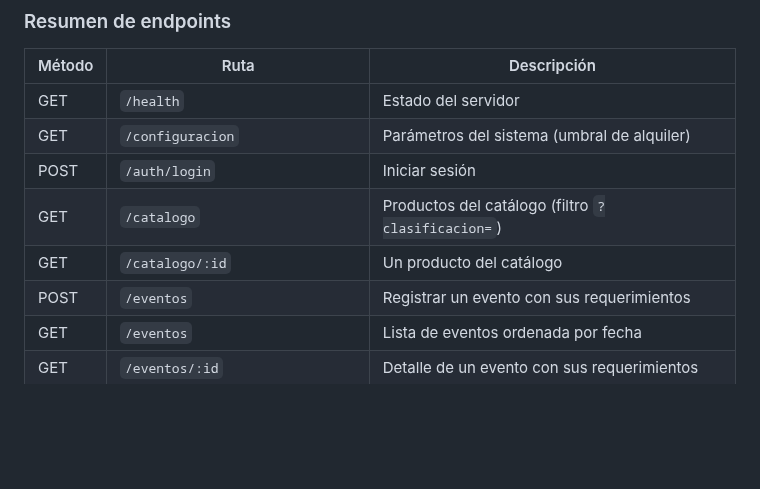
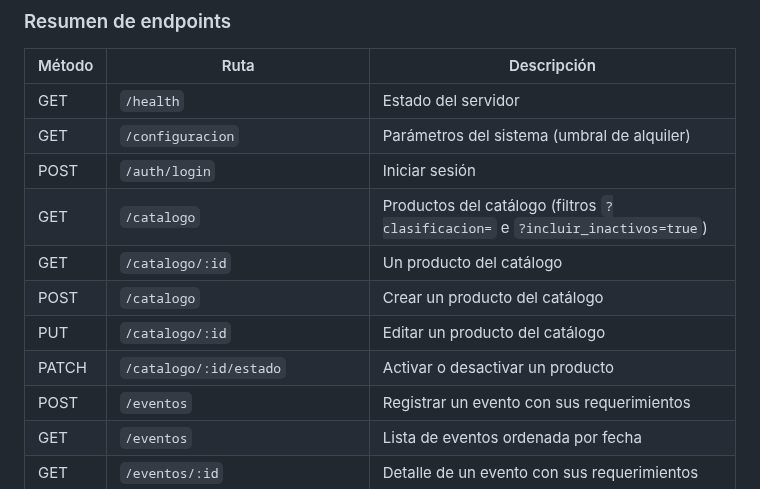
Before and after one commit to ColombianBlurryface/SIGEV, a Markdown page: backend/README.md, the part around one of its changes. Drawn GitHub-style; blank space fills up the shorter version.

```diff
--- a/backend/README.md
+++ b/backend/README.md
@@ -117,8 +117,11 @@ Todas las rutas empiezan por `/api`. Los cuerpos se envían y reciben en JSON.
 | GET | `/health` | Estado del servidor |
 | GET | `/configuracion` | Parámetros del sistema (umbral de alquiler) |
 | POST | `/auth/login` | Iniciar sesión |
-| GET | `/catalogo` | Productos del catálogo (filtro `?clasificacion=`) |
+| GET | `/catalogo` | Productos del catálogo (filtros `?clasificacion=` e `?incluir_inactivos=true`) |
 | GET | `/catalogo/:id` | Un producto del catálogo |
+| POST | `/catalogo` | Crear un producto del catálogo |
+| PUT | `/catalogo/:id` | Editar un producto del catálogo |
+| PATCH | `/catalogo/:id/estado` | Activar o desactivar un producto |
 | POST | `/eventos` | Registrar un evento con sus requerimientos |
 | GET | `/eventos` | Lista de eventos ordenada por fecha |
 | GET | `/eventos/:id` | Detalle de un evento con sus requerimientos |
```
Also changed, not shown: other parts of backend/README.md (+36 -0 lines), README.md (+7 -1 lines), frontend/README.md (+4 -2 lines), docs/imagenes/catalogo.png (added), 11 other files.
